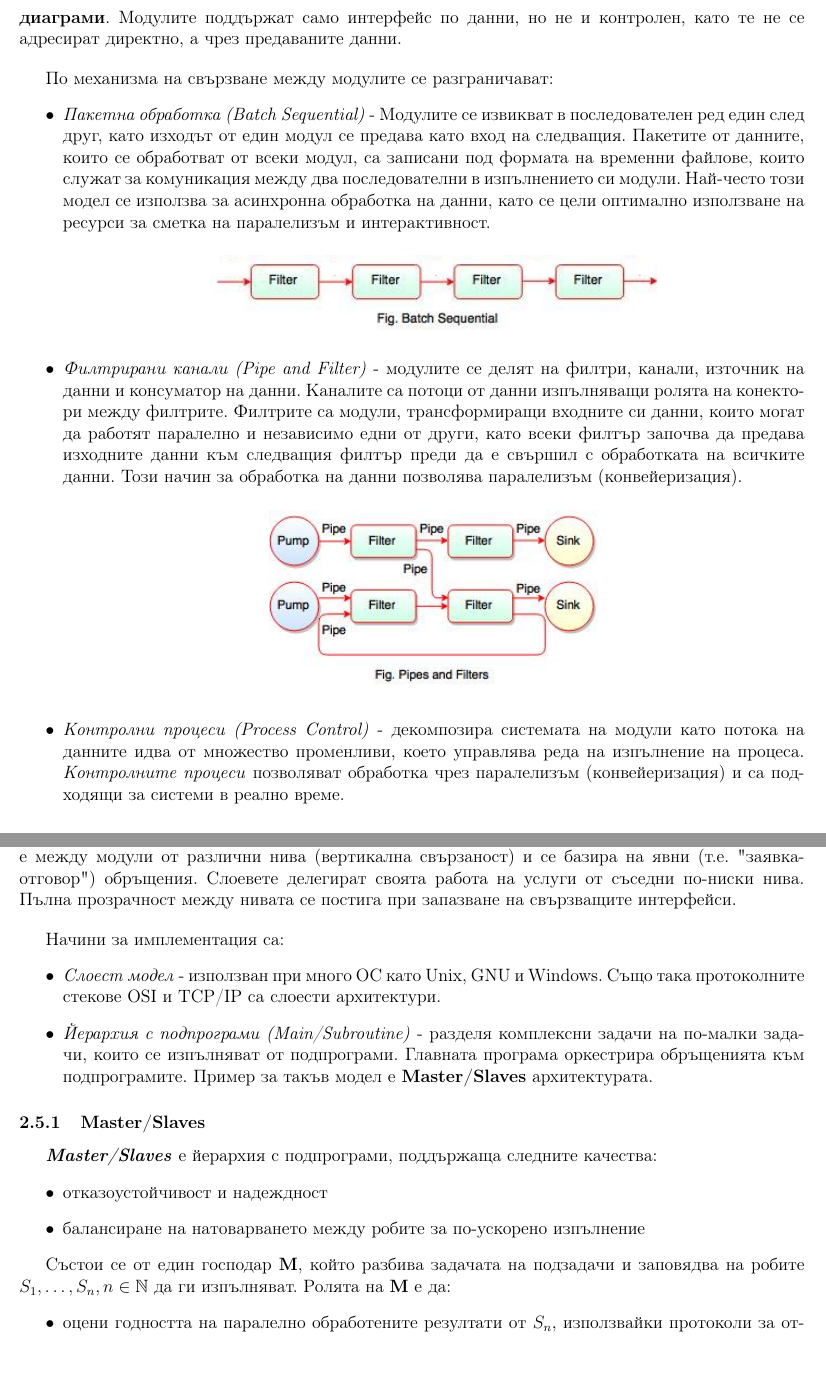
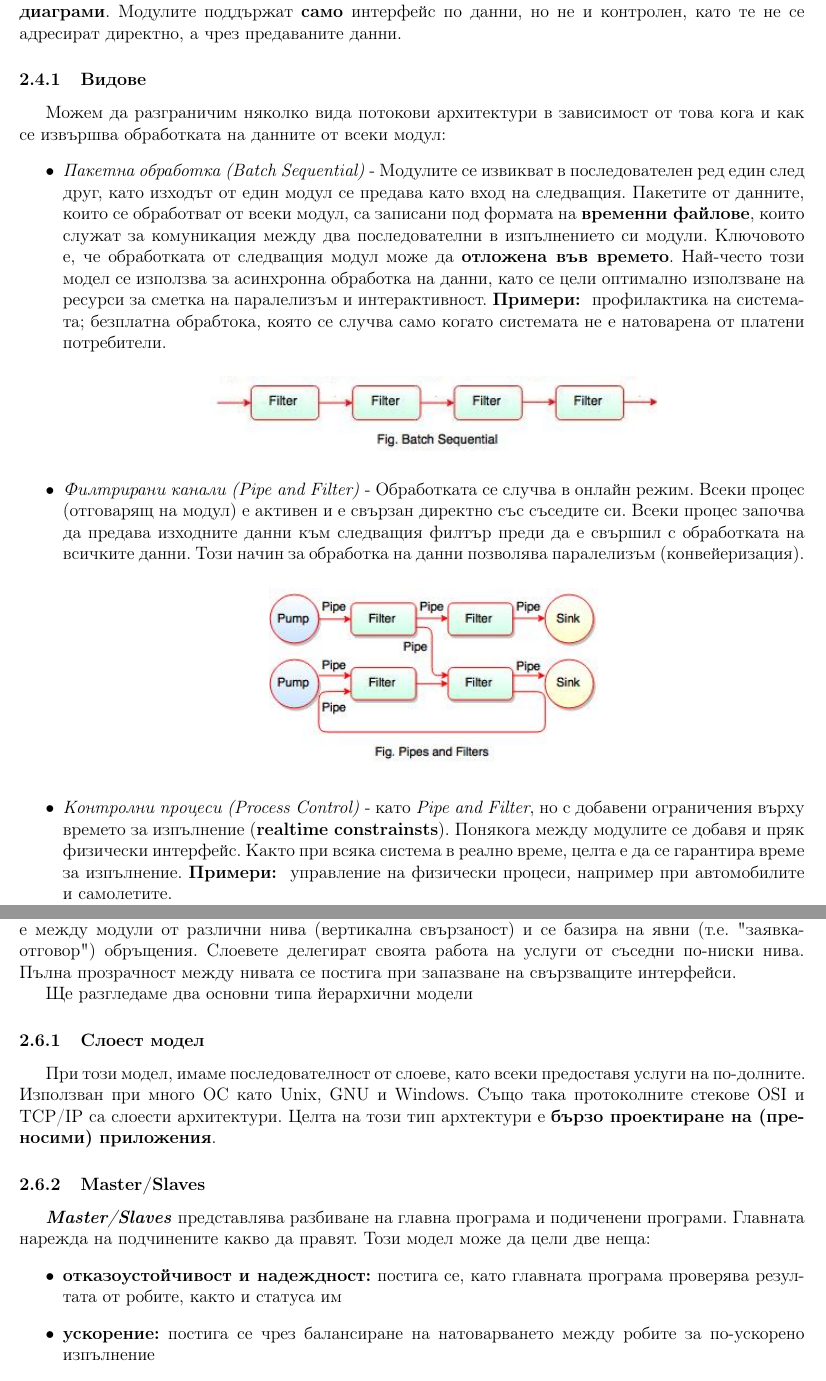
Before and after one commit to kosyonikolov/FinalStupidty2021, a LaTeX document (15/distributed_architectures.tex): two parts of pages 7 and 8 of 12, joined at a grey line, cut so that both start at the same text. Compiled offline with pdfLaTeX.

Commit message:
fix upto master slave

```diff
--- a/15/distributed_architectures.tex
+++ b/15/distributed_architectures.tex
@@ -173,21 +173,24 @@
 \textbf{\textit{Потоковите архитектурни модели}} разглеждат системата като последователност от трансформации на последователен набор от данни.
 Всеки компонент трансформира входните си данни в изходни.
 Топологията на пренос на данните между тях се задава експлицитно чрез \textbf{блок-диаграми}.
-Модулите поддържат само интерфейс по данни, но не и контролен, като те не се адресират директно, а чрез предаваните данни.
-\bigbreak
-По механизма на свързване между модулите се разграничават:
+Модулите поддържат \textbf{само} интерфейс по данни, но не и контролен, като те не се адресират директно, а чрез предаваните данни.
+
+\subsubsection{Видове}
+Можем да разграничим няколко вида потокови архитектури в зависимост от това кога и как се извършва обработката на данните от всеки модул:
 \begin{itemize}
     \item \textit{Пакетна обработка (Batch Sequential)} - Модулите се извикват в последователен ред един след друг, като изходът от един модул се предава като вход на следващия.
-    Пакетите от данните, които се обработват от всеки модул, са записани под формата на временни файлове, които служат за комуникация между два последователни в изпълнението си модули.
+    Пакетите от данните, които се обработват от всеки модул, са записани под формата на \textbf{временни файлове}, които служат за комуникация между два последователни в изпълнението си модули.
+    Ключовото е, че обработката от следващия модул може да \textbf{отложена във времето}.
     Най-често този модел се използва за асинхронна обработка на данни, като се цели оптимално използване на ресурси за сметка на паралелизъм и интерактивност.
+    \textbf{Примери: } профилактика на системата; безплатна обрабтока, която се случва само когато системата не е натоварена от платени потребители.
     \begin{center} \includegraphics[width=300px]{batch_sequential.jpg} \end{center}
-    \item \textit{Филтрирани канали (Pipe and Filter)} - модулите се делят на филтри, канали, източник на данни и консуматор на данни.
-    Каналите са потоци от данни изпълняващи ролята на конектори между филтрите.
-    Филтрите са модули, трансформиращи входните си данни, които могат да работят паралелно и независимо едни от други, като всеки филтър започва да предава изходните данни към следващия филтър преди да е свършил с обработката на всичките данни.
+    \item \textit{Филтрирани канали (Pipe and Filter)} - Обработката се случва в онлайн режим. Всеки процес (отговарящ на модул) е активен
+    и е свързан директно със съседите си. Всеки процес започва да предава изходните данни към следващия филтър преди да е свършил с обработката на всичките данни.
     Този начин за обработка на данни позволява паралелизъм (конвейеризация).
     \begin{center} \includegraphics[width=220px]{pipe_and_filter.jpg} \end{center}
-    \item \textit{Контролни процеси (Process Control)} - декомпозира системата на модули като потока на данните идва от множество променливи, което управлява реда на изпълнение на процеса.
-    \textit{Контролните процеси} позволяват обработка чрез паралелизъм (конвейеризация) и са подходящи за системи в реално време.
+    \item \textit{Контролни процеси (Process Control)} - като \textit{Pipe and Filter}, но с добавени ограничения върху времето за изпълнение (\textbf{realtime constrainsts}).
+    Понякога между модулите се добавя и пряк физически интерфейс. Както при всяка система в реално време, целта е да се гарантира време за изпълнение.
+    \textbf{Примери: } управление на физически процеси, например при автомобилите и самолетите.
 \end{itemize}
 
 \subsection{Контекстни (Data centric) модели}
@@ -212,30 +216,21 @@
 Координацията обикновено е между модули от различни нива (вертикална свързаност) и се базира на явни (т.е. "заявка-отговор") обръщения.
 Слоевете делегират своята работа на услуги от съседни по-ниски нива.
 Пълна прозрачност между нивата се постига при запазване на свързващите интерфейси.
-\bigbreak
-Начини за имплементация са:
+
+Ще разгледаме два основни типа йерархични модели
+\subsubsection{Слоест модел}
+При този модел, имаме последователност от слоеве, като всеки предоставя услуги на по-долните.
+Използван при много ОС като Unix, GNU и Windows. Също така протоколните стекове OSI и TCP/IP са слоести архитектури.
+Целта на този тип архтектури е \textbf{бързо проектиране на (преносими) приложения}.
+
+\subsubsection{Master/Slaves}
+\textbf{\textit{Master/Slaves}} представлява разбиване на главна програма и подиченени програми.
+Главната нарежда на подчинените какво да правят. Този модел може да цели две неща:
 \begin{itemize}
-    \item \textit{Слоест модел} - използван при много ОС като Unix, GNU и Windows.
-    Също така протоколните стекове OSI и TCP/IP са слоести архитектури.
-    \item \textit{Йерархия с подпрограми (Main/Subroutine)} - разделя комплексни задачи на по-малки задачи, които се изпълняват от подпрограми.
-    Главната програма оркестрира обръщенията към подпрограмите.
-    Пример за такъв модел е \textbf{Master/Slaves} архитектурата.
+    \item \textbf{отказоустойчивост и надеждност:} постига се, като главната програма проверява резултата от робите, както и статуса им
+    \item \textbf{ускорение:} постига се чрез балансиране на натоварването между робите за по-ускорено изпълнение
 \end{itemize}
 
-\subsubsection{Master/Slaves}
-
-\textbf{\textit{Master/Slaves}} е йерархия с подпрограми, поддържаща следните качества:
-\begin{itemize}
-    \item отказоустойчивост и надеждност
-    \item балансиране на натоварването между робите за по-ускорено изпълнение
-\end{itemize}
-
-Състои се от един господар \textbf{M}, който разбива задачата на подзадачи и заповядва на робите $S_1, \dots, S_n, n \in \mathbb{N}$ да ги изпълняват.
-Ролята на \textbf{M} е да:
-\begin{itemize}
-    \item оцени годността на паралелно обработените резултати от $S_n$, използвайки протоколи за отказоустойчивост, идентифициращи грешните и верни резултати.
-    \item балансира натоварването между робите.
-\end{itemize}
 
 \begin{center} \includegraphics[width=220px]{master_slave.jpg} \end{center}
 
```
Also changed, not shown: 15/distributed_architectures.tex (17 more changed lines).
